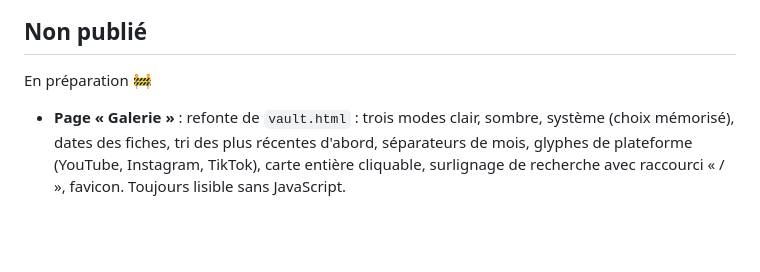
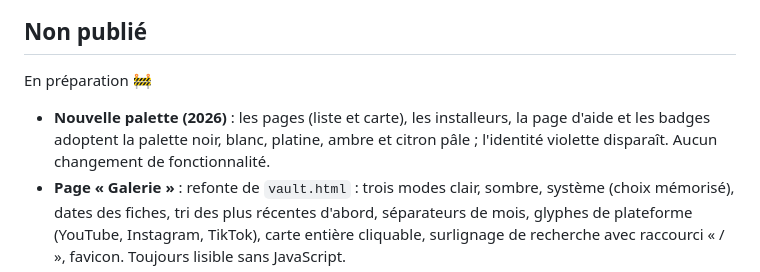
Before and after one commit to wrouhli/bobine, a Markdown page: CHANGELOG.md, the part around the change. Drawn GitHub-style; blank space fills up the shorter version.

Commit message:
📝 Badges ambre dans les README + changelog (rebranding 2026)

```diff
--- a/CHANGELOG.md
+++ b/CHANGELOG.md
@@ -4,6 +4,7 @@
 
 En préparation 🚧
 
+- **Nouvelle palette (2026)** : les pages (liste et carte), les installeurs, la page d'aide et les badges adoptent la palette noir, blanc, platine, ambre et citron pâle ; l'identité violette disparaît. Aucun changement de fonctionnalité.
 - **Page « Galerie »** : refonte de `vault.html` : trois modes clair, sombre, système (choix mémorisé), dates des fiches, tri des plus récentes d'abord, séparateurs de mois, glyphes de plateforme (YouTube, Instagram, TikTok), carte entière cliquable, surlignage de recherche avec raccourci « / », favicon. Toujours lisible sans JavaScript.
 - **Carte v2** : `graph.html` devient une carte de navigation : clic sur un thème pour filtrer la liste, clic sur une vidéo pour l'aperçu (résumé, date, boutons), survol qui met au point, nombre de fiches par bulle, points colorés par date avec légende, thèmes fusionnés automatiquement. Les points se glissent, et l'aimant 🧲 (près du zoom) choisit entre retour en place et points posés librement. `vault.html?theme=…` pré-filtre la liste.
 - **Sans clé API** : les nouvelles fiches sont indexées « résumé en attente » et visibles dans les pages ; dès l'ajout d'une clé, les résumés en attente se remplissent tout seuls, sans doublon.
```
Also changed, not shown: README.fr.md (+2 -2 lines), README.md (+2 -2 lines).
